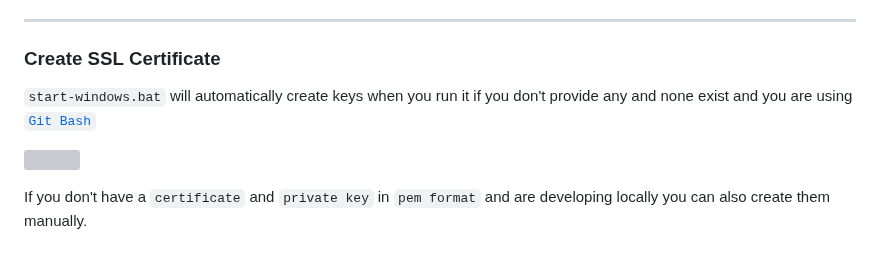
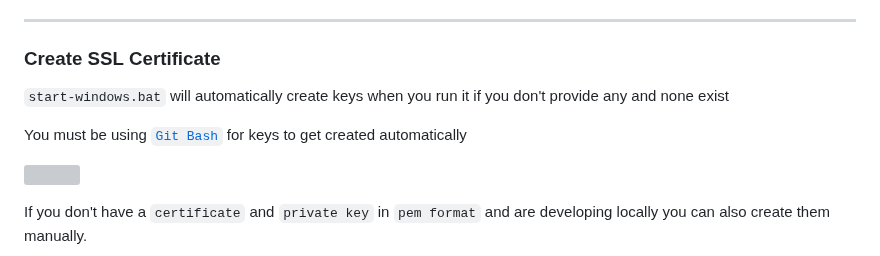
Before and after one commit to FirstTimeEZ/server-ssl, a Markdown page: README.md, the part around the change. Rendered like a GitHub page; grey boxes are pictures that could not be loaded.

```diff
--- a/README.md
+++ b/README.md
@@ -40,7 +40,9 @@ If you changed the port to something other than `443` or `80` then you have to u
 
 ### Create SSL Certificate
 
-`start-windows.bat` will automatically create keys when you run it if you don't provide any and none exist and you are using [`Git Bash`](https://git-scm.com/downloads/win)
+`start-windows.bat` will automatically create keys when you run it if you don't provide any and none exist
+
+You must be using [`Git Bash`](https://git-scm.com/downloads/win) for keys to get created automatically
 
 ![](https://i.imgur.com/rXINeXI.png)
 
```
